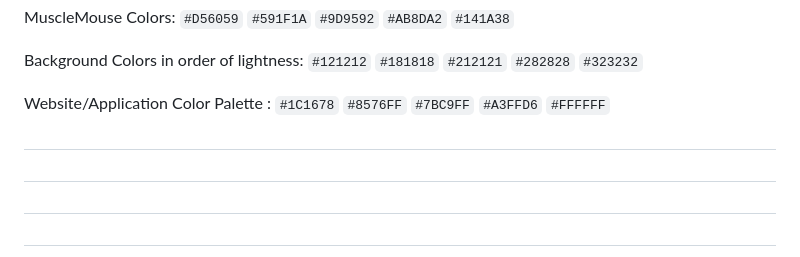
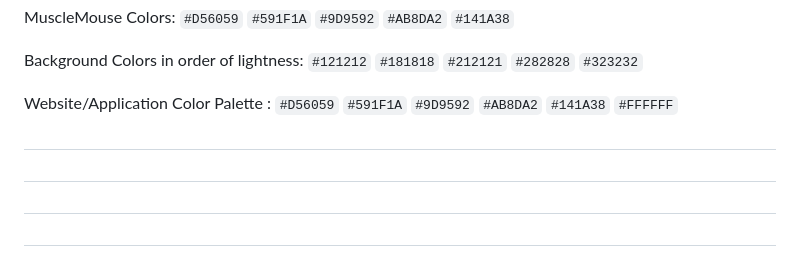
Before and after one commit to localhusks/ShapeShift-Studio, a Markdown page: readme.md, the part around the change. GitHub-like rendering.

```diff
--- a/readme.md
+++ b/readme.md
@@ -36,11 +36,13 @@ Background Colors in order of lightness:  `#121212`
                                           `#282828`
                                           `#323232`
 
-Website/Application Color Palette : `#1C1678`
-                                    `#8576FF`
-                                    `#7BC9FF`
-                                    `#A3FFD6`
+Website/Application Color Palette : `#D56059`
+                                    `#591F1A`
+                                    `#9D9592`
+                                    `#AB8DA2`
+                                    `#141A38`
                                     `#FFFFFF`
+
 
 
 #
```
